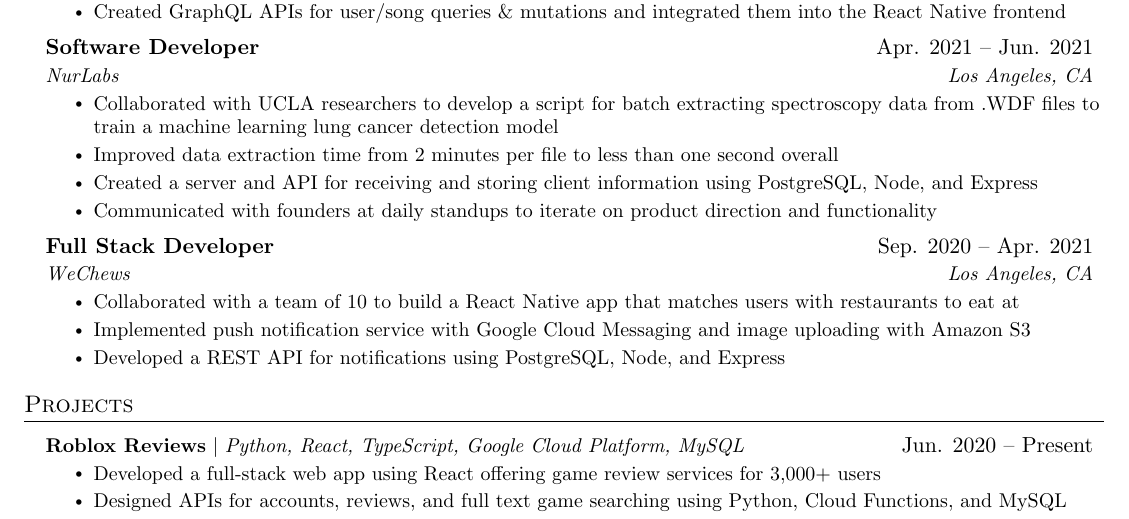
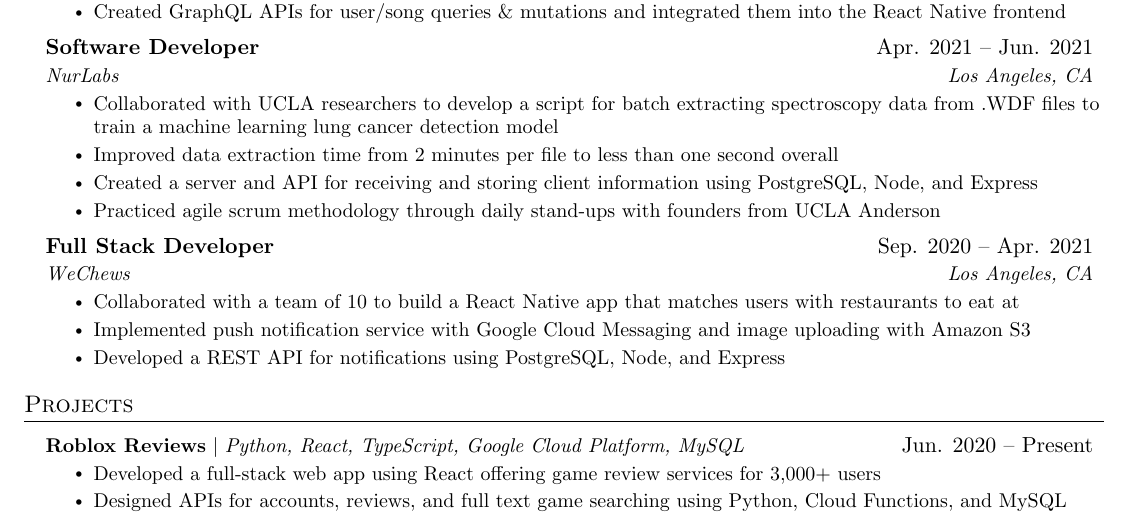
Before and after one commit to justinHe123/Resume, a LaTeX CV (jakes/resume.tex): part of the page, cut so that both start at the same text. Compiled offline with pdfLaTeX.

Commit message:
update resume

```diff
--- a/jakes/resume.tex
+++ b/jakes/resume.tex
@@ -166,13 +166,11 @@
         \resumeItem{Collaborated with UCLA researchers to develop a script for
         batch extracting spectroscopy data from .WDF files to train a machine
         learning lung cancer detection model}
-
         \resumeItem{Improved data extraction time from 2 minutes per file to
         less than one second overall}
         \resumeItem{Created a server and API for receiving and storing client
         information using PostgreSQL, Node, and Express}
-        \resumeItem{Communicated with founders at daily standups to iterate on
-        product direction and functionality}
+        \resumeItem{Practiced agile scrum methodology through daily stand-ups with founders from UCLA Anderson}
       \resumeItemListEnd
 
     \resumeSubheading
```
Also changed, not shown: jakes/resume.pdf, 2 other files.
